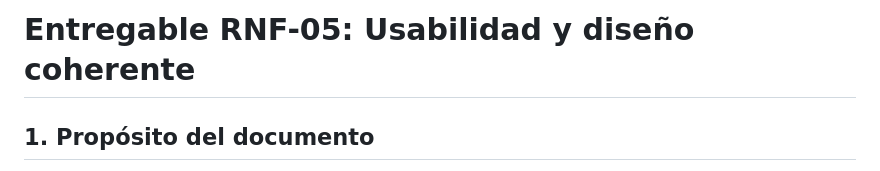
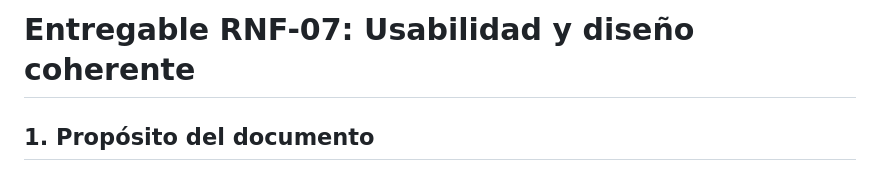
Before and after one commit to mirandajuan3007-bit/Agenda_de_citas-Cambranes, a Markdown page: docs/02_requirements/rnf05_requirement_description.md, the part around the change. Drawn GitHub-style.

Commit message:
Update requirement description from RNF-05 to RNF-07

```diff
--- a/docs/02_requirements/rnf05_requirement_description.md
+++ b/docs/02_requirements/rnf05_requirement_description.md
@@ -1,4 +1,4 @@
-# Entregable RNF-05: Usabilidad y diseño coherente
+# Entregable RNF-07: Usabilidad y diseño coherente
 
 ## 1. Propósito del documento
 Este documento describe cómo se interpretará, diseñará y verificará el requisito no funcional **Usabilidad y diseño coherente** para el módulo de citas. Su propósito es convertir el issue del backlog en un entregable concreto y revisable dentro del repositorio.
```
